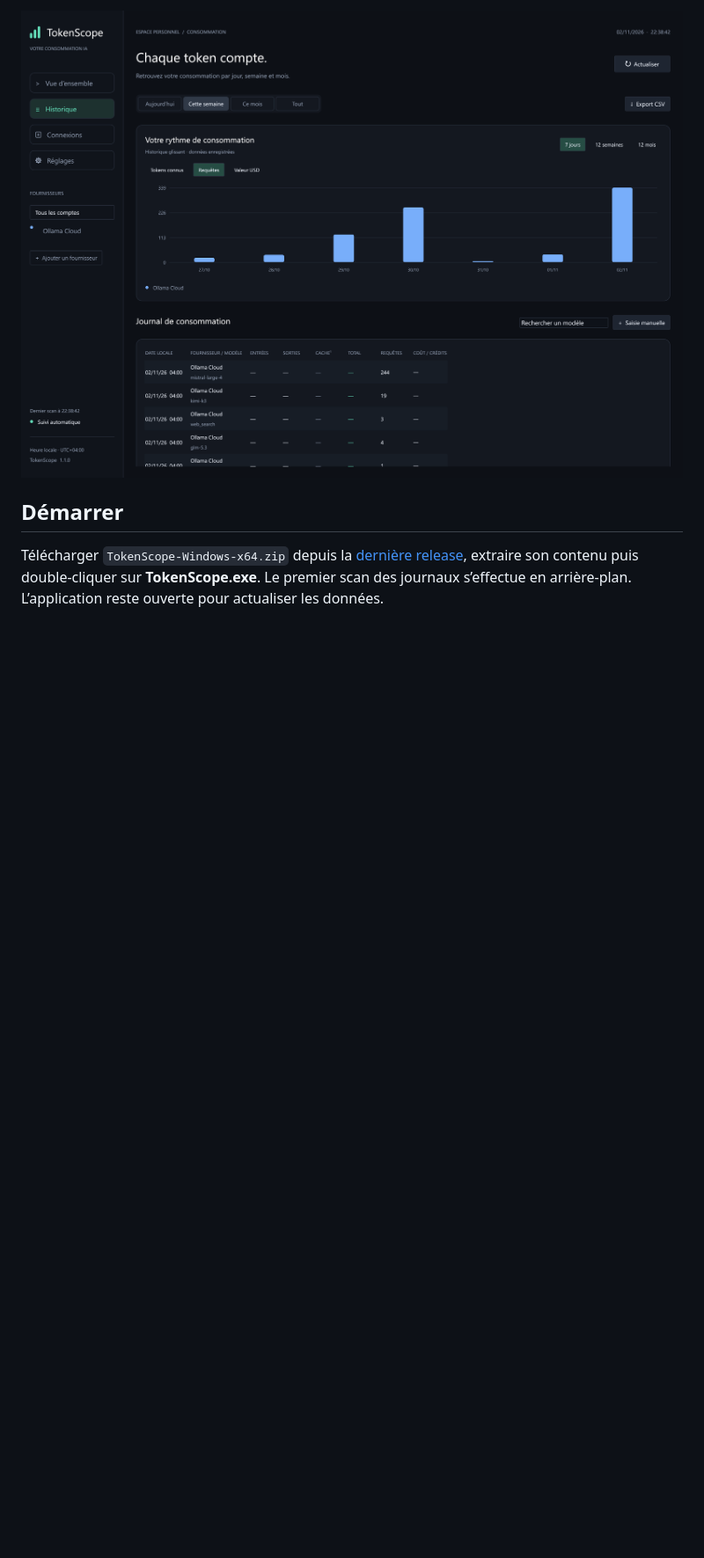
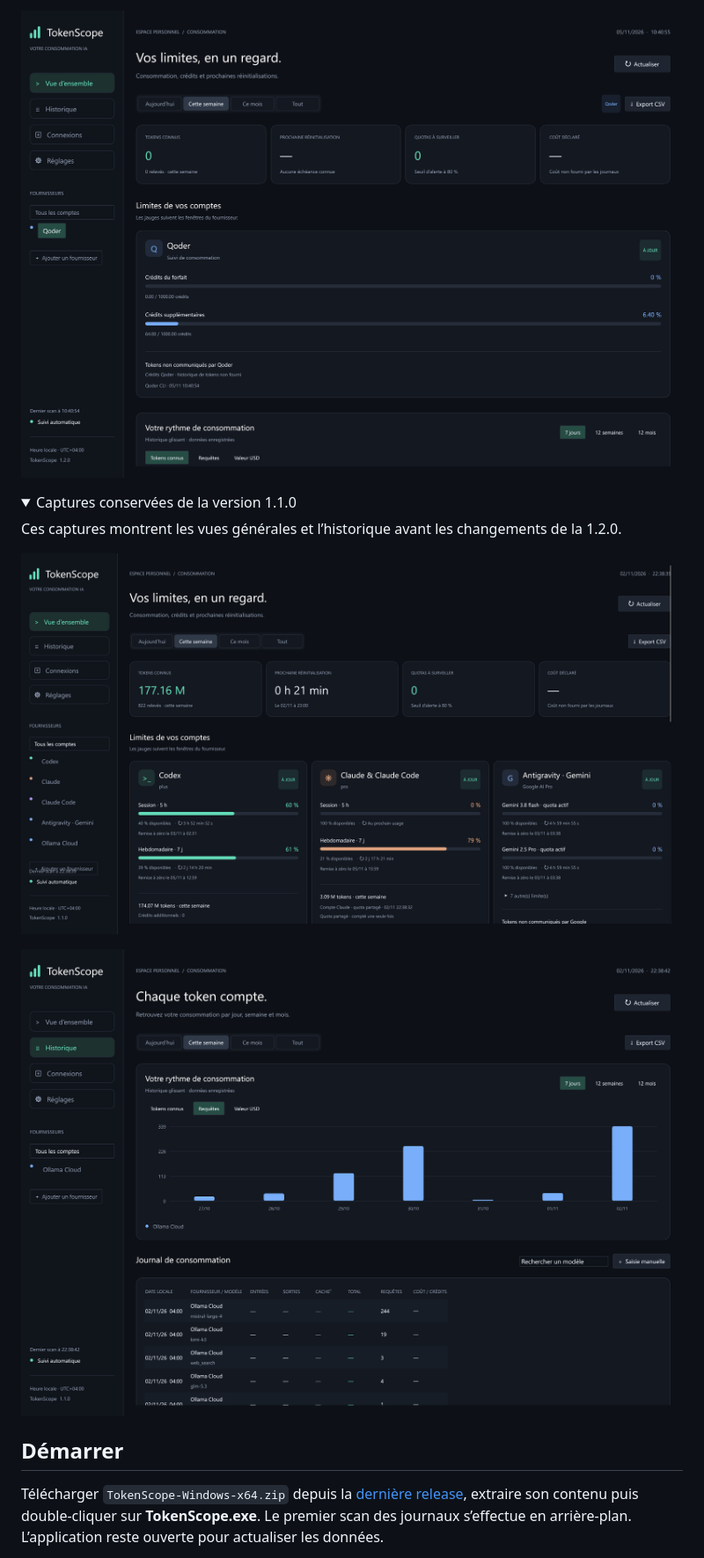
Before and after one commit to brandonviry/TokenScope, a Markdown page: README.md, the part around one of its changes. Shown at 88% size. GitHub-like rendering; pictures changed too: docs/images/qoder.png (added); folded sections open; blank space fills up the shorter version.

Commit message:
Add Qoder and improve Antigravity quotas

```diff
--- a/README.md
+++ b/README.md
@@ -12,5 +12,16 @@ Application Windows native en **Rust**, avec interface egui/OpenGL. Aucun Node.j
 
-![Historique de consommation dans TokenScope](docs/images/historique.png)
+![Quotas Qoder dans TokenScope 1.2.0](docs/images/qoder.png)
+
+<details>
+<summary>Captures conservées de la version 1.1.0</summary>
+
+Ces captures montrent les vues générales et l’historique avant les changements de la 1.2.0.
+
+![Vue d’ensemble de TokenScope 1.1.0](docs/images/vue-ensemble.png)
+
+![Historique de consommation de TokenScope 1.1.0](docs/images/historique.png)
+
+</details>
 
 ## Démarrer
 
```
Also changed, not shown: other parts of README.md (+24 -13 lines), qa/README.md (+16 -1 lines), docs/images/antigravity.png (added), 13 other files.
